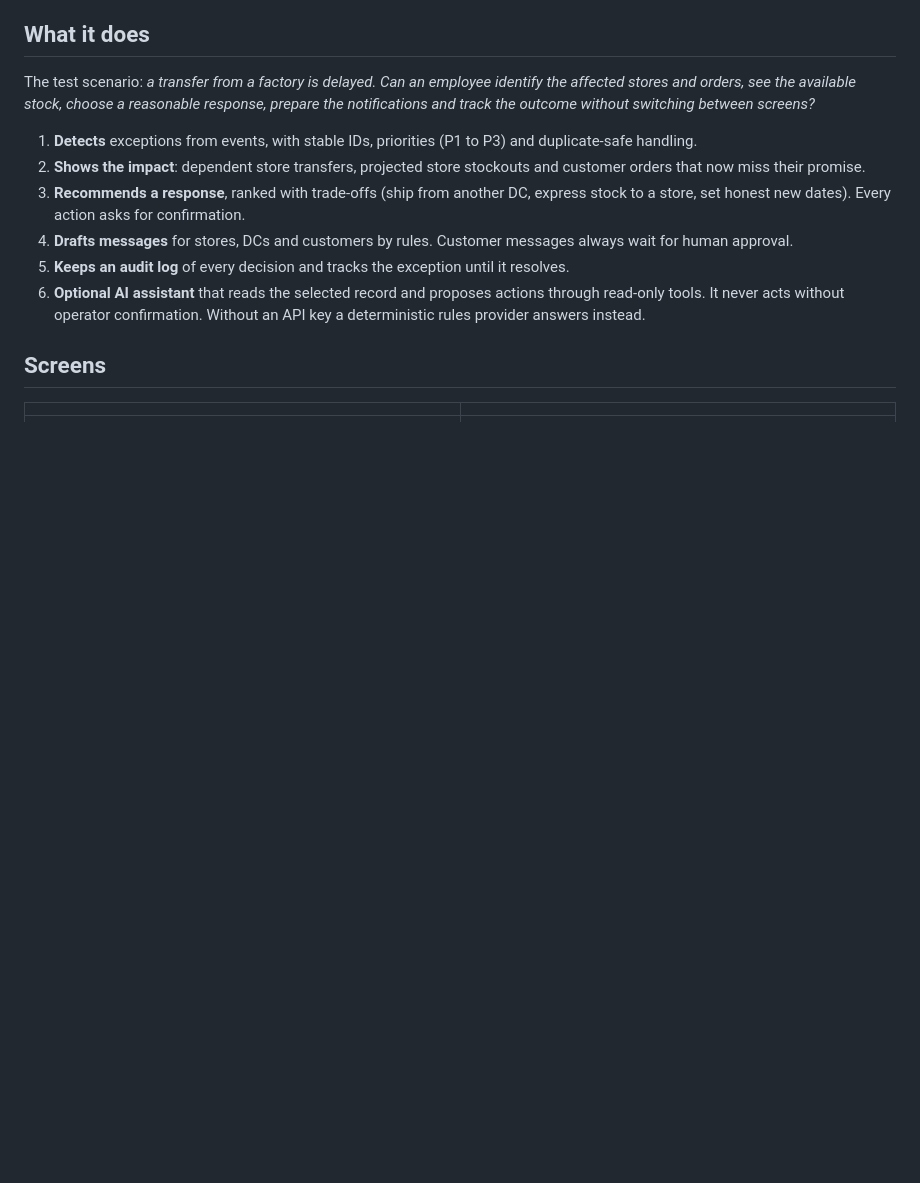
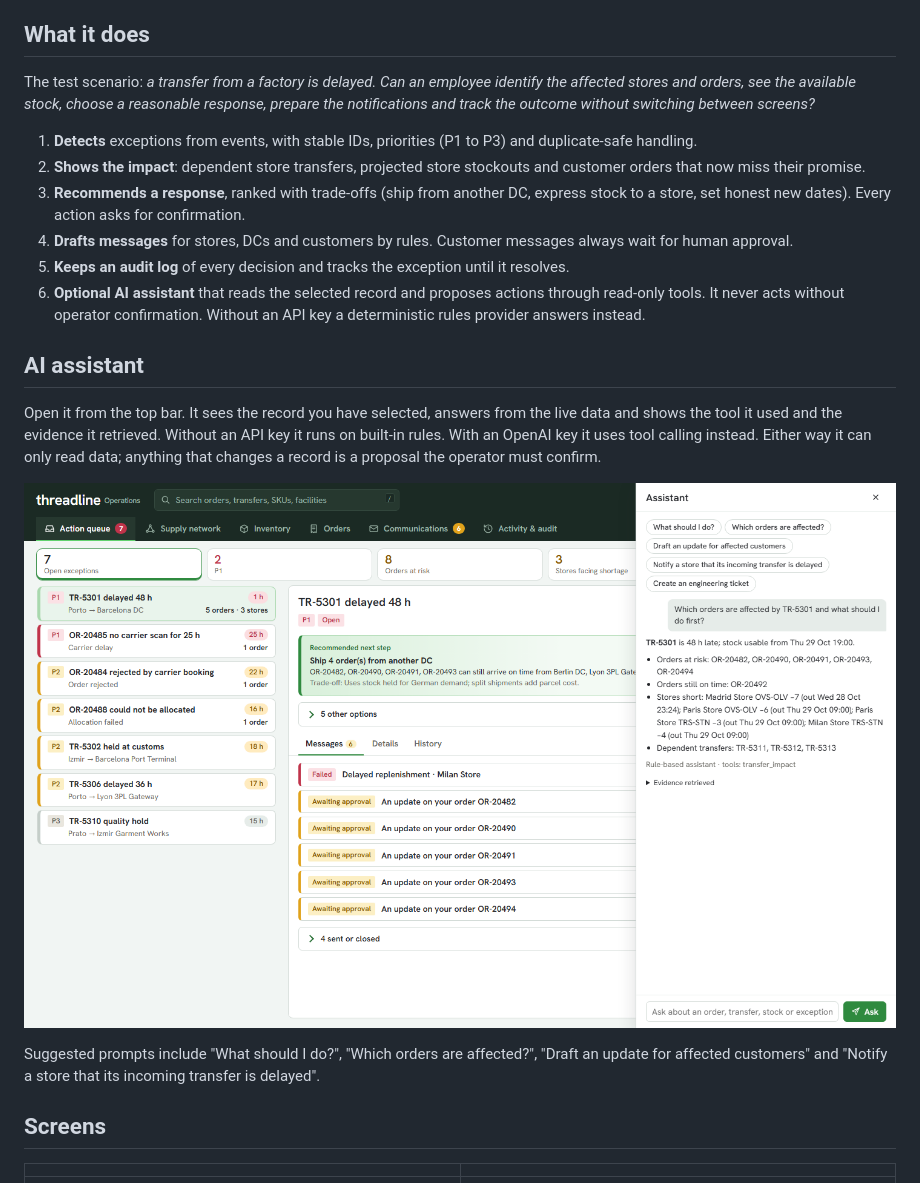
Before and after one commit to zeniusz/AI-powered-supply-chain-management, a Markdown page: README.md, the part around the change. Drawn GitHub-style; pictures changed too: docs/screenshots/assistant.png (added); blank space fills up the shorter version.

Commit message:
Add AI assistant section and screenshot to README

```diff
--- a/README.md
+++ b/README.md
@@ -20,6 +20,14 @@ The test scenario: *a transfer from a factory is delayed. Can an employee identi
 4. **Drafts messages** for stores, DCs and customers by rules. Customer messages always wait for human approval.
 5. **Keeps an audit log** of every decision and tracks the exception until it resolves.
 6. **Optional AI assistant** that reads the selected record and proposes actions through read-only tools. It never acts without operator confirmation. Without an API key a deterministic rules provider answers instead.
+
+## AI assistant
+
+Open it from the top bar. It sees the record you have selected, answers from the live data and shows the tool it used and the evidence it retrieved. Without an API key it runs on built-in rules. With an OpenAI key it uses tool calling instead. Either way it can only read data; anything that changes a record is a proposal the operator must confirm.
+
+![AI assistant answering which orders TR-5301 affects](docs/screenshots/assistant.png)
+
+Suggested prompts include "What should I do?", "Which orders are affected?", "Draft an update for affected customers" and "Notify a store that its incoming transfer is delayed".
 
 ## Screens
 
```
